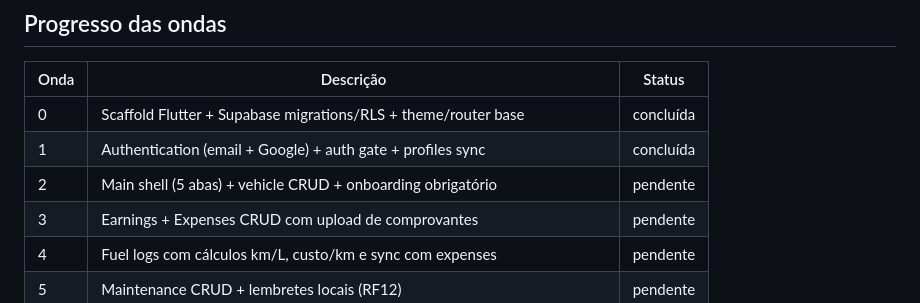
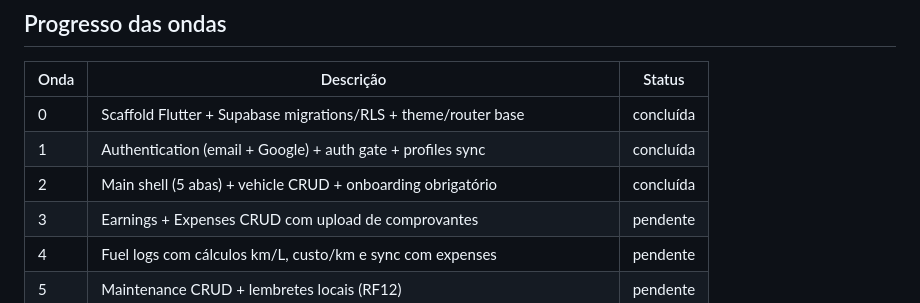
Before and after one commit to solerpedroo/driveflow, a Markdown page: implementation-plan.md, the part around the change. Drawn GitHub-style.

Commit message:
docs(plan): marca Onda 2 como concluída no plano de implementação

```diff
--- a/implementation-plan.md
+++ b/implementation-plan.md
@@ -13,7 +13,7 @@ Plano de implementação em 10 ondas para o DriveFlow (Flutter + Supabase + Groq
 |------|-----------|--------|
 | 0 | Scaffold Flutter + Supabase migrations/RLS + theme/router base | concluída |
 | 1 | Authentication (email + Google) + auth gate + profiles sync | concluída |
-| 2 | Main shell (5 abas) + vehicle CRUD + onboarding obrigatório | pendente |
+| 2 | Main shell (5 abas) + vehicle CRUD + onboarding obrigatório | concluída |
 | 3 | Earnings + Expenses CRUD com upload de comprovantes | pendente |
 | 4 | Fuel logs com cálculos km/L, custo/km e sync com expenses | pendente |
 | 5 | Maintenance CRUD + lembretes locais (RF12) | pendente |
```
